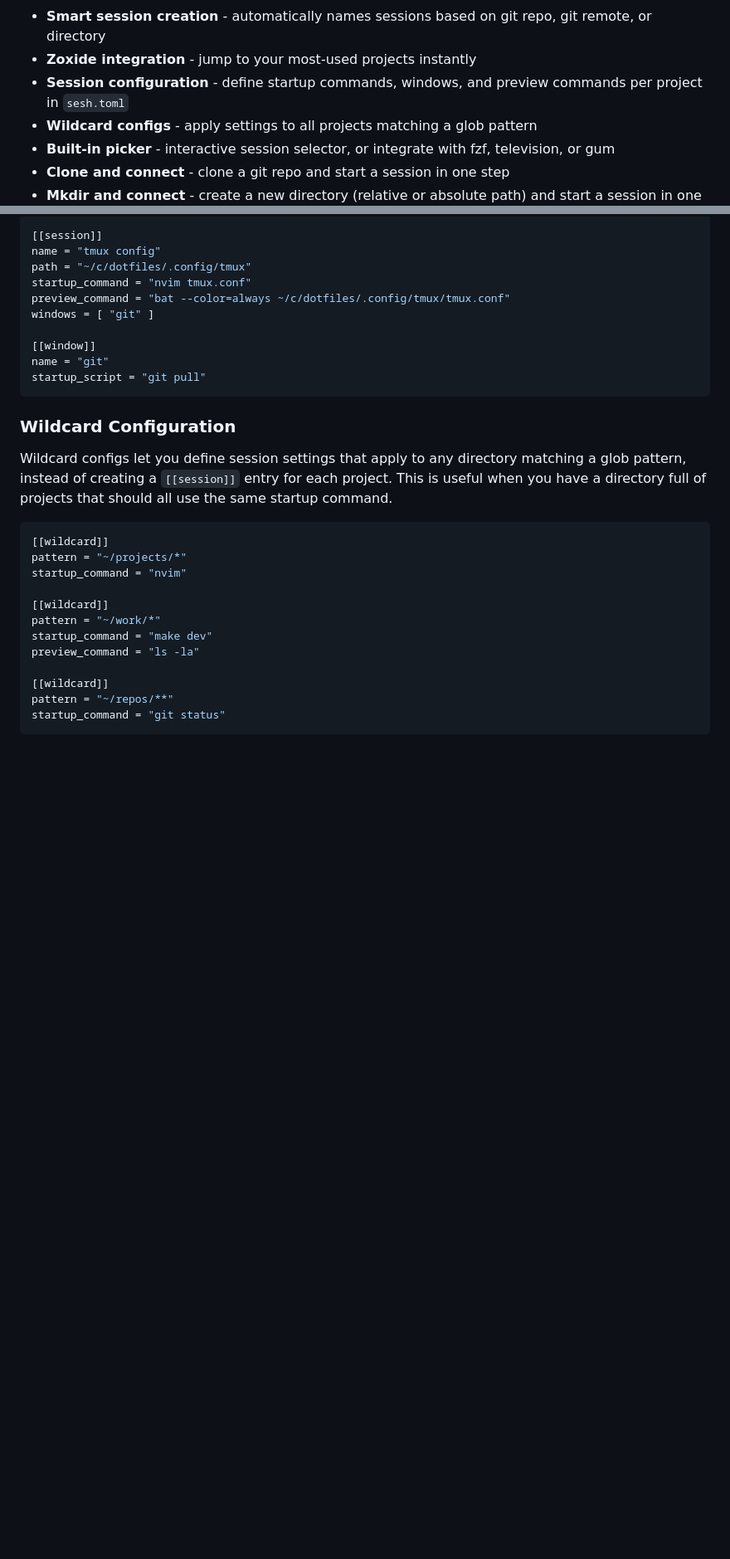
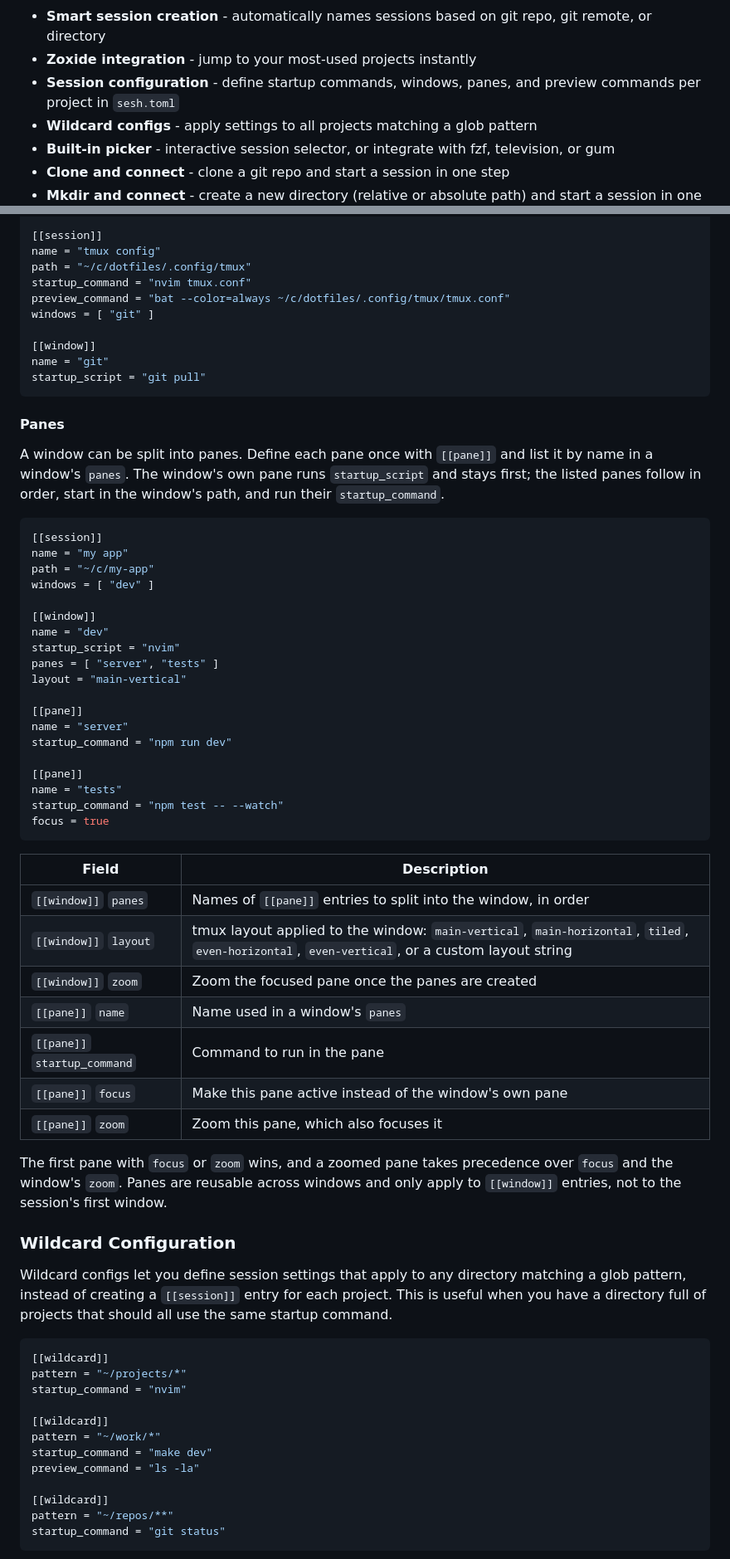
Before and after one commit to joshmedeski/sesh, a Markdown page: README.md, 2 parts joined by grey strips. Shown at 83% size. Drawn GitHub-style; blank space fills up the shorter version.

Commit message:
docs: document window panes

````diff
--- a/README.md
+++ b/README.md
@@ -26,7 +26,7 @@ Sesh is a CLI that helps you create and manage tmux sessions quickly and easily
 
 - **Smart session creation** - automatically names sessions based on git repo, git remote, or directory
 - **Zoxide integration** - jump to your most-used projects instantly
-- **Session configuration** - define startup commands, windows, and preview commands per project in `sesh.toml`
+- **Session configuration** - define startup commands, windows, panes, and preview commands per project in `sesh.toml`
 - **Wildcard configs** - apply settings to all projects matching a glob pattern
 - **Built-in picker** - interactive session selector, or integrate with fzf, television, or gum
 - **Clone and connect** - clone a git repo and start a session in one step
@@ -1243,6 +1243,44 @@ name = "git"
 startup_script = "git pull"
 ```
 
+#### Panes
+
+A window can be split into panes. Define each pane once with `[[pane]]` and list it by name in a window's `panes`. The window's own pane runs `startup_script` and stays first; the listed panes follow in order, start in the window's path, and run their `startup_command`.
+
+```toml
+[[session]]
+name = "my app"
+path = "~/c/my-app"
+windows = [ "dev" ]
+
+[[window]]
+name = "dev"
+startup_script = "nvim"
+panes = [ "server", "tests" ]
+layout = "main-vertical"
+
+[[pane]]
+name = "server"
+startup_command = "npm run dev"
+
+[[pane]]
+name = "tests"
+startup_command = "npm test -- --watch"
+focus = true
+```
+
+| Field | Description |
+|-------|-------------|
+| `[[window]]` `panes` | Names of `[[pane]]` entries to split into the window, in order |
+| `[[window]]` `layout` | tmux layout applied to the window: `main-vertical`, `main-horizontal`, `tiled`, `even-horizontal`, `even-vertical`, or a custom layout string |
+| `[[window]]` `zoom` | Zoom the focused pane once the panes are created |
+| `[[pane]]` `name` | Name used in a window's `panes` |
+| `[[pane]]` `startup_command` | Command to run in the pane |
+| `[[pane]]` `focus` | Make this pane active instead of the window's own pane |
+| `[[pane]]` `zoom` | Zoom this pane, which also focuses it |
+
+The first pane with `focus` or `zoom` wins, and a zoomed pane takes precedence over `focus` and the window's `zoom`. Panes are reusable across windows and only apply to `[[window]]` entries, not to the session's first window.
+
 ### Wildcard Configuration
 
 Wildcard configs let you define session settings that apply to any directory matching a glob pattern, instead of creating a `[[session]]` entry for each project. This is useful when you have a directory full of projects that should all use the same startup command.
````
